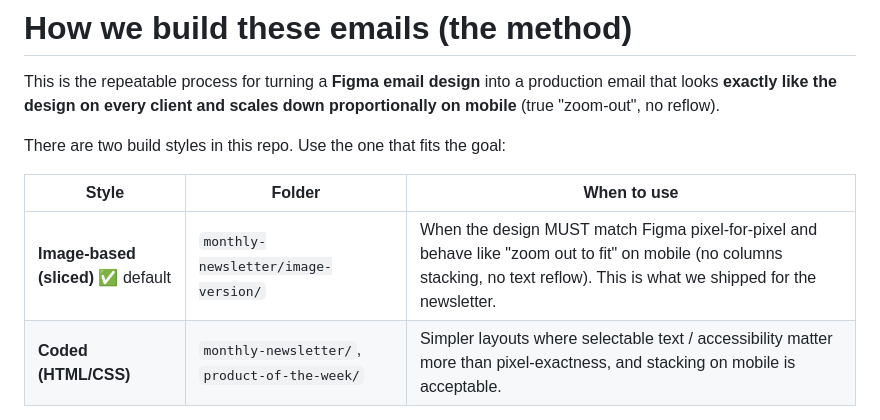
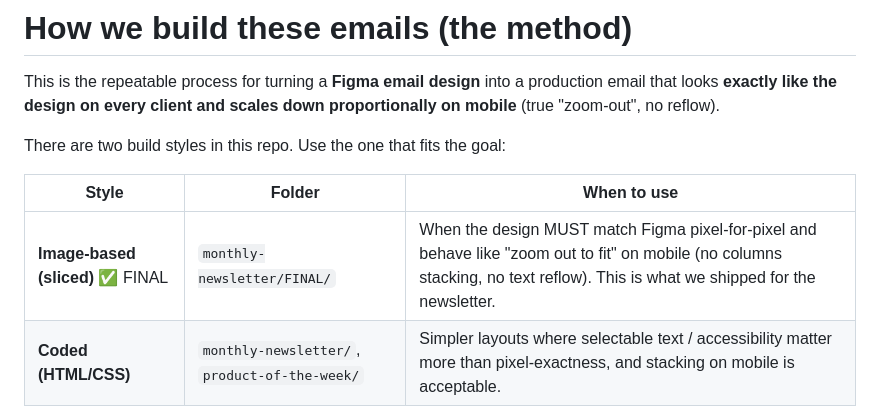
Before and after one commit to schoolhouselane/Datadirect-emails, a Markdown page: METHOD.md, the part around the change. Rendered like a GitHub page.

Commit message:
docs: fix METHOD.md folder ref to FINAL
Co-Authored-By: Claude Opus 4.8 (1M context) <noreply@anthropic.com>

```diff
--- a/METHOD.md
+++ b/METHOD.md
@@ -8,7 +8,7 @@ There are two build styles in this repo. Use the one that fits the goal:
 
 | Style | Folder | When to use |
 |---|---|---|
-| **Image-based (sliced)** ✅ default | `monthly-newsletter/image-version/` | When the design MUST match Figma pixel-for-pixel and behave like "zoom out to fit" on mobile (no columns stacking, no text reflow). This is what we shipped for the newsletter. |
+| **Image-based (sliced)** ✅ FINAL | `monthly-newsletter/FINAL/` | When the design MUST match Figma pixel-for-pixel and behave like "zoom out to fit" on mobile (no columns stacking, no text reflow). This is what we shipped for the newsletter. |
 | **Coded (HTML/CSS)** | `monthly-newsletter/`, `product-of-the-week/` | Simpler layouts where selectable text / accessibility matter more than pixel-exactness, and stacking on mobile is acceptable. |
 
 ---
```
